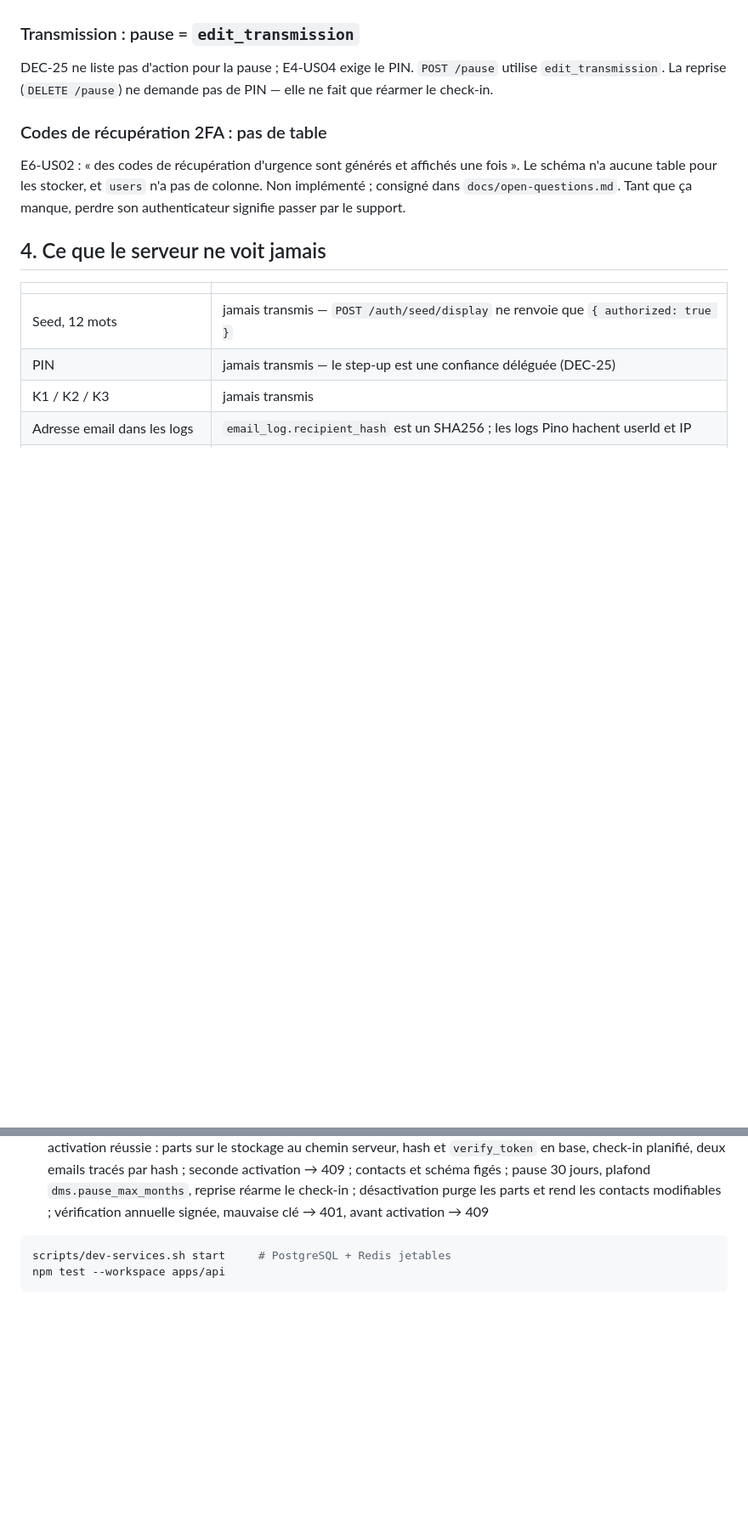
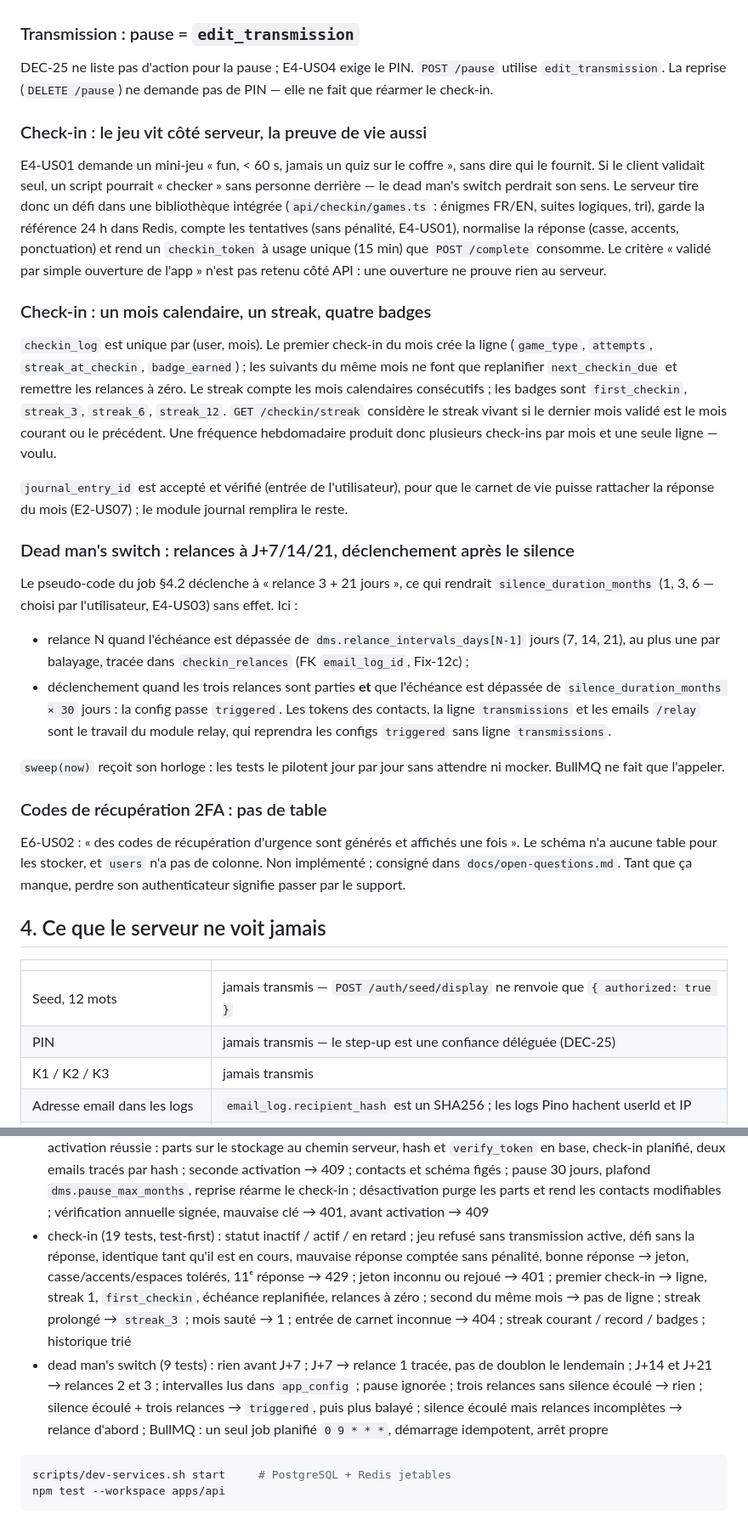
Before and after one commit to iamvaln/relais, a Markdown page: docs/backend.md, 2 parts joined by grey strips. Shown at 85% size. Rendered like a GitHub page; blank space fills up the shorter version.

````diff
--- a/docs/backend.md
+++ b/docs/backend.md
@@ -289,6 +301,52 @@ DEC-25 ne liste pas d'action pour la pause ; E4-US04 exige le PIN.
 `POST /pause` utilise `edit_transmission`. La reprise (`DELETE /pause`) ne
 demande pas de PIN — elle ne fait que réarmer le check-in.
 
+### Check-in : le jeu vit côté serveur, la preuve de vie aussi
+
+E4-US01 demande un mini-jeu « fun, < 60 s, jamais un quiz sur le coffre »,
+sans dire qui le fournit. Si le client validait seul, un script pourrait
+« checker » sans personne derrière — le dead man's switch perdrait son sens.
+Le serveur tire donc un défi dans une bibliothèque intégrée
+(`api/checkin/games.ts` : énigmes FR/EN, suites logiques, tri), garde la
+référence 24 h dans Redis, compte les tentatives (sans pénalité, E4-US01),
+normalise la réponse (casse, accents, ponctuation) et rend un
+`checkin_token` à usage unique (15 min) que `POST /complete` consomme. Le
+critère « validé par simple ouverture de l'app » n'est pas retenu côté API :
+une ouverture ne prouve rien au serveur.
+
+### Check-in : un mois calendaire, un streak, quatre badges
+
+`checkin_log` est unique par (user, mois). Le premier check-in du mois crée
+la ligne (`game_type`, `attempts`, `streak_at_checkin`, `badge_earned`) ; les
+suivants du même mois ne font que replanifier `next_checkin_due` et remettre
+les relances à zéro. Le streak compte les mois calendaires consécutifs ; les
+badges sont `first_checkin`, `streak_3`, `streak_6`, `streak_12`.
+`GET /checkin/streak` considère le streak vivant si le dernier mois validé
+est le mois courant ou le précédent. Une fréquence hebdomadaire produit donc
+plusieurs check-ins par mois et une seule ligne — voulu.
+
+`journal_entry_id` est accepté et vérifié (entrée de l'utilisateur), pour
+que le carnet de vie puisse rattacher la réponse du mois (E2-US07) ; le
+module journal remplira le reste.
+
+### Dead man's switch : relances à J+7/14/21, déclenchement après le silence
+
+Le pseudo-code du job §4.2 déclenche à « relance 3 + 21 jours », ce qui
+rendrait `silence_duration_months` (1, 3, 6 — choisi par l'utilisateur,
+E4-US03) sans effet. Ici :
+
+- relance N quand l'échéance est dépassée de `dms.relance_intervals_days[N-1]`
+  jours (7, 14, 21), au plus une par balayage, tracée dans
+  `checkin_relances` (FK `email_log_id`, Fix-12c) ;
+- déclenchement quand les trois relances sont parties **et** que l'échéance
+  est dépassée de `silence_duration_months × 30` jours : la config passe
+  `triggered`. Les tokens des contacts, la ligne `transmissions` et les
+  emails `/relay` sont le travail du module relay, qui reprendra les configs
+  `triggered` sans ligne `transmissions`.
+
+`sweep(now)` reçoit son horloge : les tests le pilotent jour par jour sans
+attendre ni mocker. BullMQ ne fait que l'appeler.
+
 ### Codes de récupération 2FA : pas de table
 
 E6-US02 : « des codes de récupération d'urgence sont générés et affichés une
@@ -351,6 +410,20 @@ et d'un stockage vides. Ils couvrent notamment :
   pause 30 jours, plafond `dms.pause_max_months`, reprise réarme le
   check-in ; désactivation purge les parts et rend les contacts modifiables ;
   vérification annuelle signée, mauvaise clé → 401, avant activation → 409
+- check-in (19 tests, test-first) : statut inactif / actif / en retard ;
+  jeu refusé sans transmission active, défi sans la réponse, identique tant
+  qu'il est en cours, mauvaise réponse comptée sans pénalité, bonne réponse
+  → jeton, casse/accents/espaces tolérés, 11ᵉ réponse → 429 ; jeton inconnu
+  ou rejoué → 401 ; premier check-in → ligne, streak 1, `first_checkin`,
+  échéance replanifiée, relances à zéro ; second du même mois → pas de
+  ligne ; streak prolongé → `streak_3` ; mois sauté → 1 ; entrée de carnet
+  inconnue → 404 ; streak courant / record / badges ; historique trié
+- dead man's switch (9 tests) : rien avant J+7 ; J+7 → relance 1 tracée,
+  pas de doublon le lendemain ; J+14 et J+21 → relances 2 et 3 ; intervalles
+  lus dans `app_config` ; pause ignorée ; trois relances sans silence écoulé
+  → rien ; silence écoulé + trois relances → `triggered`, puis plus balayé ;
+  silence écoulé mais relances incomplètes → relance d'abord ; BullMQ :
+  un seul job planifié `0 9 * * *`, démarrage idempotent, arrêt propre
 
 ```bash
 scripts/dev-services.sh start     # PostgreSQL + Redis jetables
````
Also changed, not shown: other parts of docs/backend.md (+16 -3 lines), README.md (+6 -4 lines), docs/open-questions.md (+16 -0 lines).
